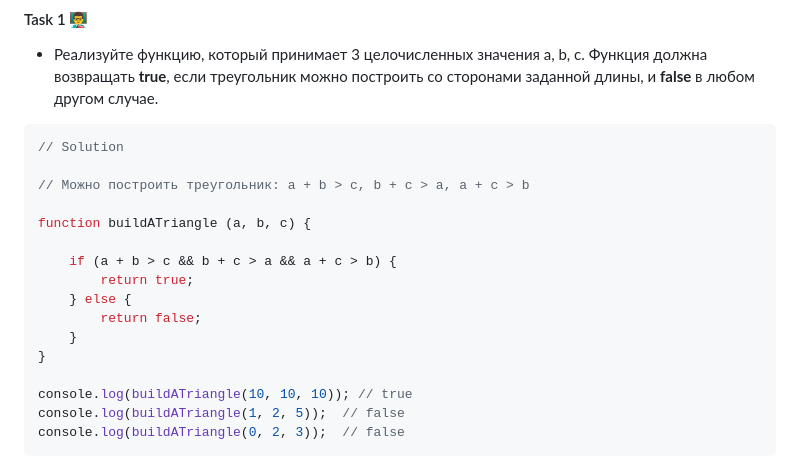
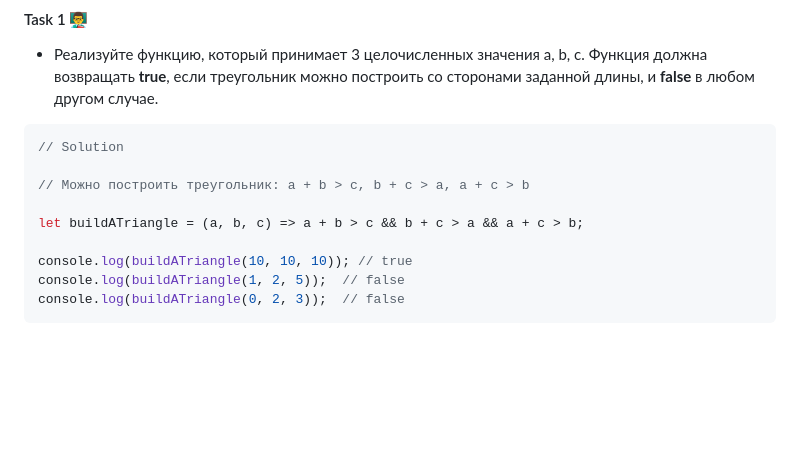
Before and after one commit to Alenika/wd10-JS, a Markdown page: Lesson-3/homework3.md, the part around the change. GitHub-like rendering; blank space fills up the shorter version.

Commit message:
Solved advanced level task 1 in a single line of code

```diff
--- a/Lesson-3/homework3.md
+++ b/Lesson-3/homework3.md
@@ -165,14 +165,7 @@ console.log(safeMul(5, "5"));
 
 // Можно построить треугольник: a + b > c, b + c > a, a + c > b
 
-function buildATriangle (a, b, c) {
-
-    if (a + b > c && b + c > a && a + c > b) {
-        return true;
-    } else {
-        return false;
-    }
-}
+let buildATriangle = (a, b, c) => a + b > c && b + c > a && a + c > b;
 
 console.log(buildATriangle(10, 10, 10)); // true
 console.log(buildATriangle(1, 2, 5));  // false
```
